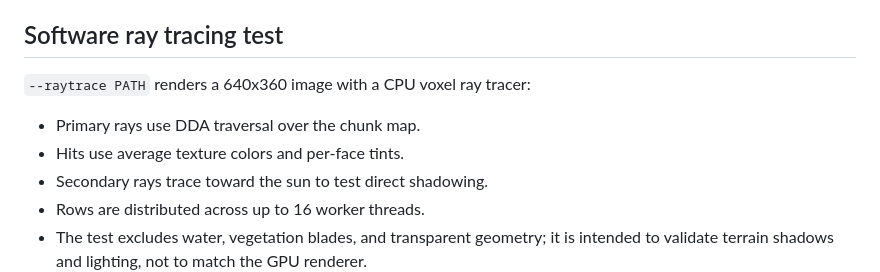
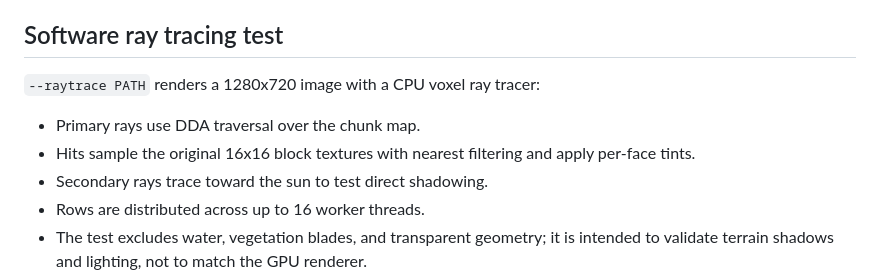
Before and after one commit to dqn480999/nativecraft, a Markdown page: docs/DEVELOPMENT.md, the part around the change. Rendered like a GitHub page.

```diff
--- a/docs/DEVELOPMENT.md
+++ b/docs/DEVELOPMENT.md
@@ -107,10 +107,10 @@ All world passes use frustum culling against cached chunk bounds.
 
 ## Software ray tracing test
 
-`--raytrace PATH` renders a 640x360 image with a CPU voxel ray tracer:
+`--raytrace PATH` renders a 1280x720 image with a CPU voxel ray tracer:
 
 - Primary rays use DDA traversal over the chunk map.
-- Hits use average texture colors and per-face tints.
+- Hits sample the original 16x16 block textures with nearest filtering and apply per-face tints.
 - Secondary rays trace toward the sun to test direct shadowing.
 - Rows are distributed across up to 16 worker threads.
 - The test excludes water, vegetation blades, and transparent geometry; it is intended to validate terrain shadows and lighting, not to match the GPU renderer.
```
Also changed, not shown: README.md (+2 -2 lines), docs/INSTALL.md (+1 -1 lines), docs/screenshots/raytrace.png, 3 other files.
